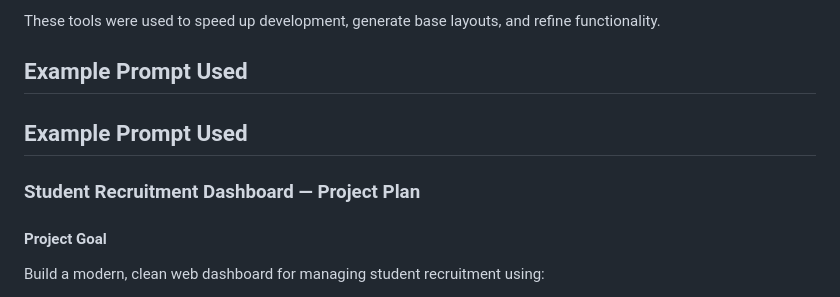
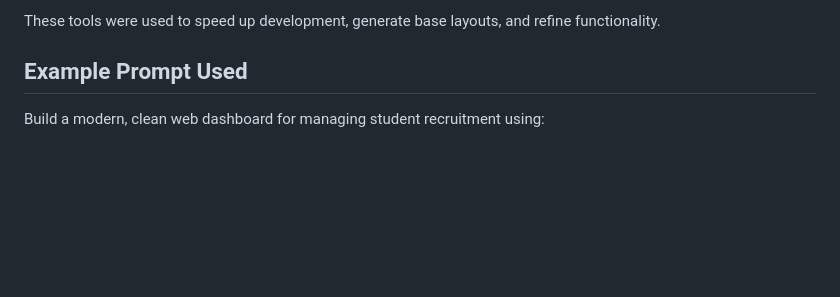
Before and after one commit to zaheer-io/RecruitPro, a Markdown page: README.md, the part around the change. Rendered like a GitHub page; blank space fills up the shorter version.

Commit message:
Update new  project

```diff
--- a/README.md
+++ b/README.md
@@ -74,12 +74,6 @@ project/
 These tools were used to speed up development, generate base layouts, and refine functionality.
 
 ## Example Prompt Used
-
-## Example Prompt Used
-
-### Student Recruitment Dashboard — Project Plan
-
-#### Project Goal
 
 Build a modern, clean web dashboard for managing student recruitment using:
 
```
